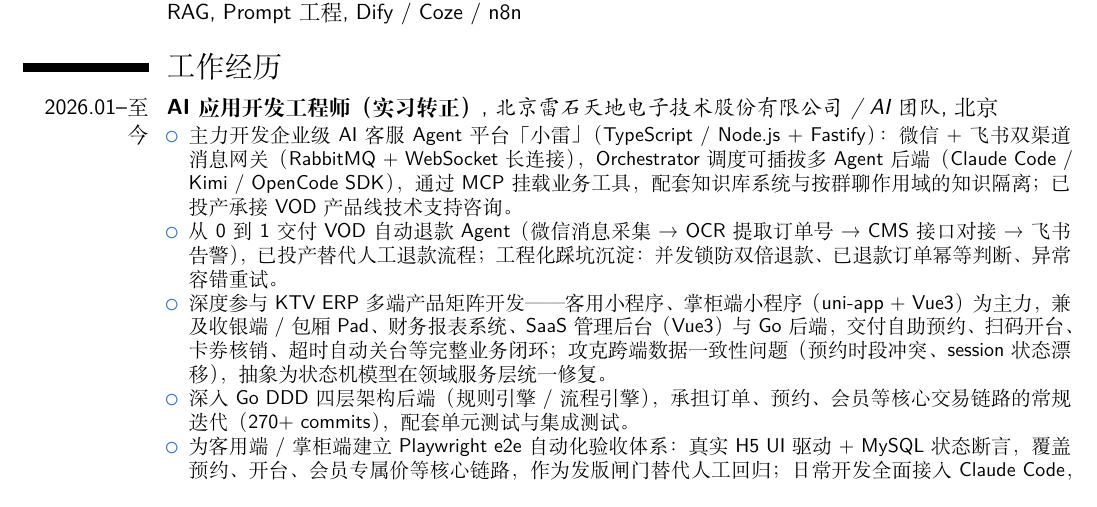
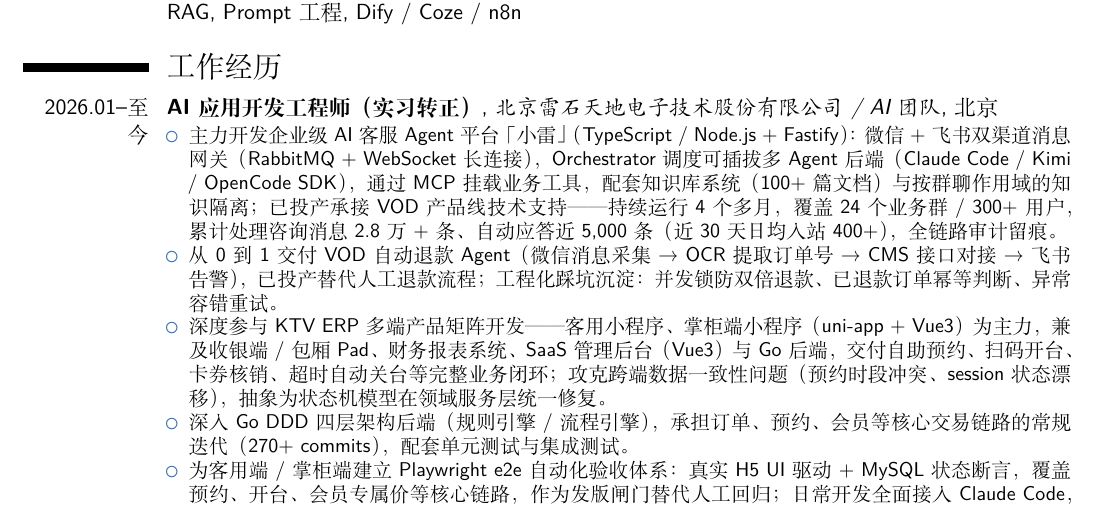
Before and after one commit to pofice/resume, a LaTeX CV (resume.tex): part of page 1 of 2, cut so that both start at the same text. Compiled offline with XeLaTeX.

Commit message:
小雷平台补充真实运行数据（24 群/300+ 用户/2.8 万消息/日均 400+）
Co-Authored-By: Claude Fable 5 <noreply@anthropic.com>

```diff
--- a/resume.tex
+++ b/resume.tex
@@ -39,7 +39,7 @@
 \section{工作经历}
 \cventry{2026.01--至今}{AI 应用开发工程师（实习转正）}{北京雷石天地电子技术股份有限公司 / AI 团队}{北京}{}{
 \begin{itemize}
-    \item 主力开发企业级 AI 客服 Agent 平台「小雷」（TypeScript / Node.js + Fastify）：微信 + 飞书双渠道消息网关（RabbitMQ + WebSocket 长连接），Orchestrator 调度可插拔多 Agent 后端（Claude Code / Kimi / OpenCode SDK），通过 MCP 挂载业务工具，配套知识库系统与按群聊作用域的知识隔离；已投产承接 VOD 产品线技术支持咨询。
+    \item 主力开发企业级 AI 客服 Agent 平台「小雷」（TypeScript / Node.js + Fastify）：微信 + 飞书双渠道消息网关（RabbitMQ + WebSocket 长连接），Orchestrator 调度可插拔多 Agent 后端（Claude Code / Kimi / OpenCode SDK），通过 MCP 挂载业务工具，配套知识库系统（100+ 篇文档）与按群聊作用域的知识隔离；已投产承接 VOD 产品线技术支持——持续运行 4 个多月，覆盖 24 个业务群 / 300+ 用户，累计处理咨询消息 2.8 万+ 条、自动应答近 5,000 条（近 30 天日均入站 400+），全链路审计留痕。
     \item 从 0 到 1 交付 VOD 自动退款 Agent（微信消息采集 → OCR 提取订单号 → CMS 接口对接 → 飞书告警），已投产替代人工退款流程；工程化踩坑沉淀：并发锁防双倍退款、已退款订单幂等判断、异常容错重试。
     \item 深度参与 KTV ERP 多端产品矩阵开发——客用小程序、掌柜端小程序（uni-app + Vue3）为主力，兼及收银端 / 包厢 Pad、财务报表系统、SaaS 管理后台（Vue3）与 Go 后端，交付自助预约、扫码开台、卡券核销、超时自动关台等完整业务闭环；攻克跨端数据一致性问题（预约时段冲突、session 状态漂移），抽象为状态机模型在领域服务层统一修复。
     \item 深入 Go DDD 四层架构后端（规则引擎 / 流程引擎），承担订单、预约、会员等核心交易链路的常规迭代（270+ commits），配套单元测试与集成测试。
```
Also changed, not shown: resume.pdf.
